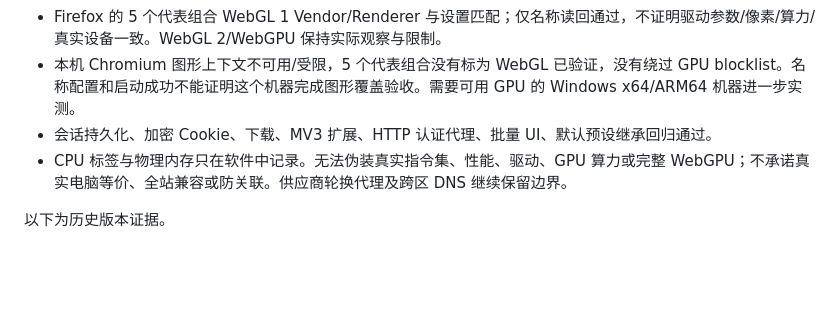
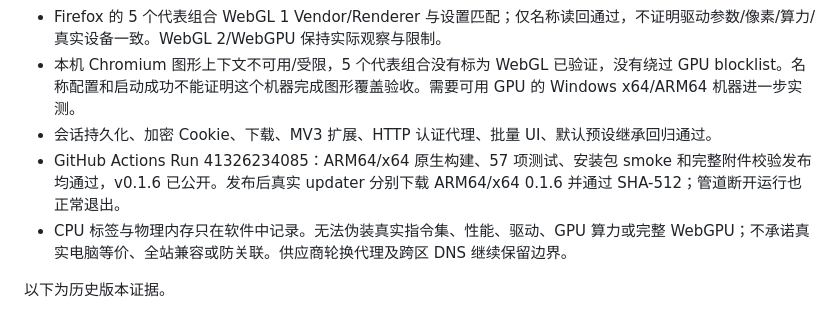
Before and after one commit to a06342637/xijingzhiwen, a Markdown page: VERIFICATION.md, the part around the change. Drawn GitHub-style; blank space fills up the shorter version.

Commit message:
docs: record 0.1.6 hardware release and update verification

```diff
--- a/VERIFICATION.md
+++ b/VERIFICATION.md
@@ -10,6 +10,7 @@
 - Firefox 的 5 个代表组合 WebGL 1 Vendor/Renderer 与设置匹配；仅名称读回通过，不证明驱动参数/像素/算力/真实设备一致。WebGL 2/WebGPU 保持实际观察与限制。
 - 本机 Chromium 图形上下文不可用/受限，5 个代表组合没有标为 WebGL 已验证，没有绕过 GPU blocklist。名称配置和启动成功不能证明这个机器完成图形覆盖验收。需要可用 GPU 的 Windows x64/ARM64 机器进一步实测。
 - 会话持久化、加密 Cookie、下载、MV3 扩展、HTTP 认证代理、批量 UI、默认预设继承回归通过。
+- GitHub Actions Run 41326234085：ARM64/x64 原生构建、57 项测试、安装包 smoke 和完整附件校验发布均通过，v0.1.6 已公开。发布后真实 updater 分别下载 ARM64/x64 0.1.6 并通过 SHA-512；管道断开运行也正常退出。
 - CPU 标签与物理内存只在软件中记录。无法伪装真实指令集、性能、驱动、GPU 算力或完整 WebGPU；不承诺真实电脑等价、全站兼容或防关联。供应商轮换代理及跨区 DNS 继续保留边界。
 
 以下为历史版本证据。
```
